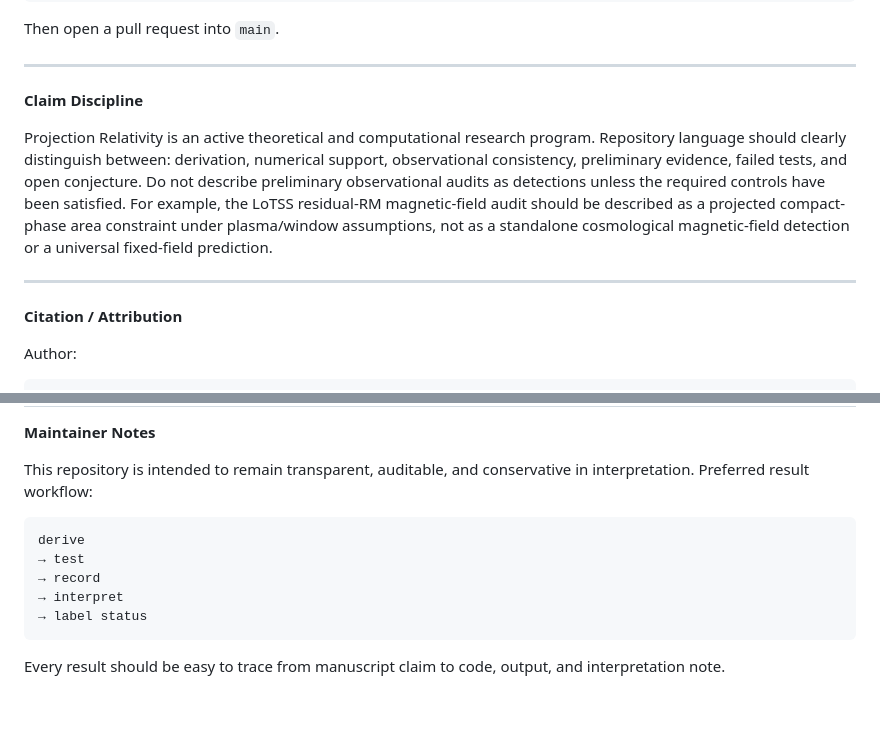
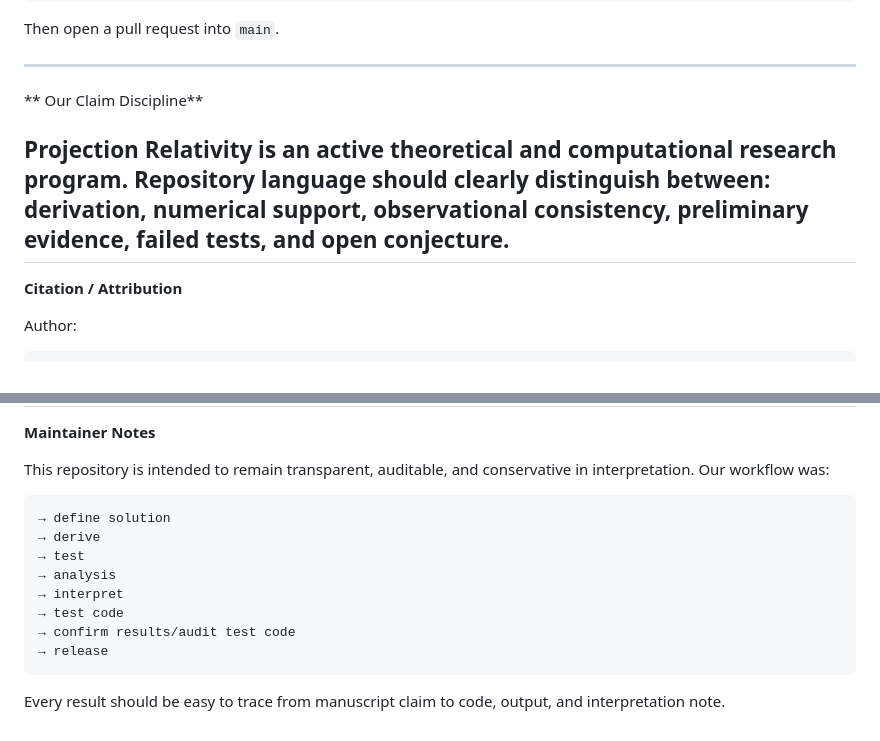
Before and after one commit to oshetskiresearch/Projection_Relativity, a Markdown page: README.md, 2 parts joined by grey strips. GitHub-like rendering.

````diff
--- a/README.md
+++ b/README.md
@@ -452,7 +452,7 @@ git push -u origin docs/or-code-branch-name
 Then open a pull request into `main`.
 
 ---
-**Claim Discipline**
+** Our Claim Discipline**
 
 Projection Relativity is an active theoretical and computational research program. Repository language should clearly distinguish between:
 derivation,
@@ -461,9 +461,6 @@ observational consistency,
 preliminary evidence,
 failed tests,
 and open conjecture.
-Do not describe preliminary observational audits as detections unless the required controls have been satisfied.
-For example, the LoTSS residual-RM magnetic-field audit should be described as a projected compact-phase area constraint under plasma/window assumptions, not as a standalone cosmological magnetic-field detection or a universal fixed-field prediction.
-
 ---
 **Citation / Attribution**
 
@@ -516,12 +513,15 @@ SOFTWARE.
 **Maintainer Notes**
 
 This repository is intended to remain transparent, auditable, and conservative in interpretation.
-Preferred result workflow:
+Our workflow was:
 ```text
-derive
+→ define solution
+→ derive
 → test
-→ record
+→ analysis
 → interpret
-→ label status
+→ test code
+→ confirm results/audit test code
+→ release
 ```
 Every result should be easy to trace from manuscript claim to code, output, and interpretation note.
````
